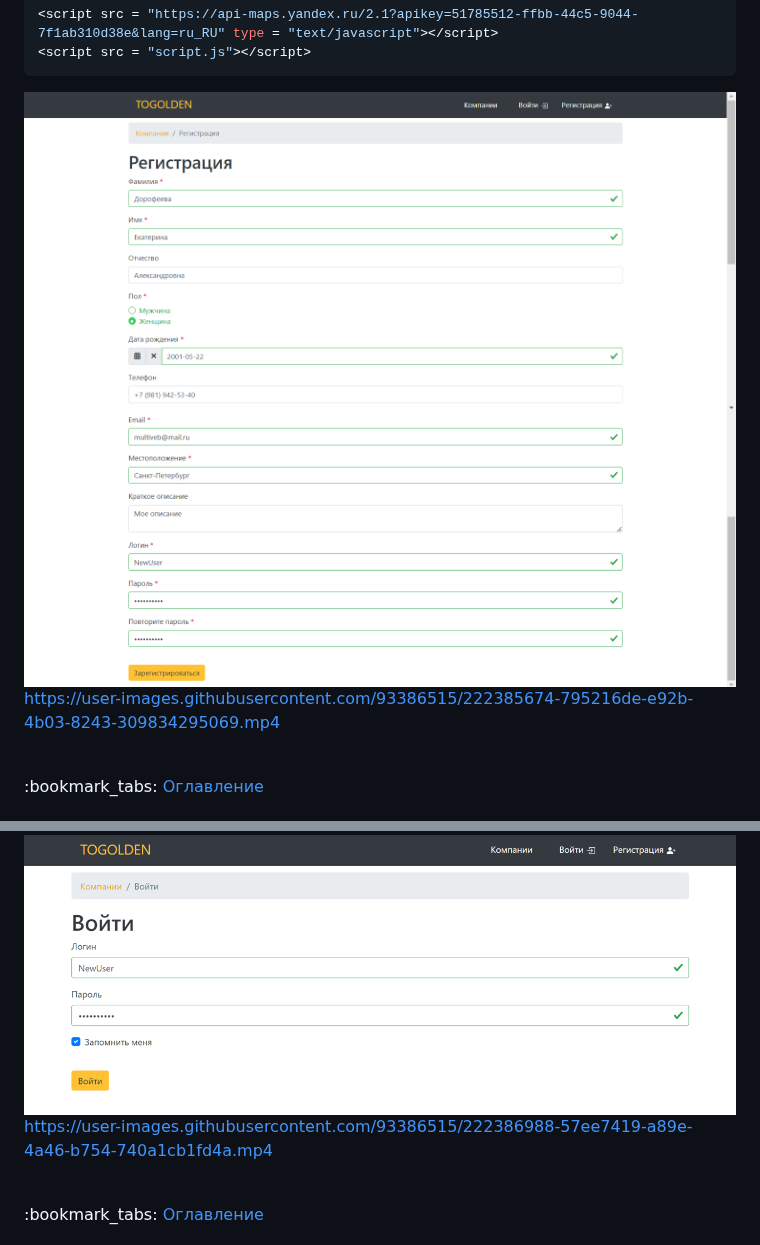
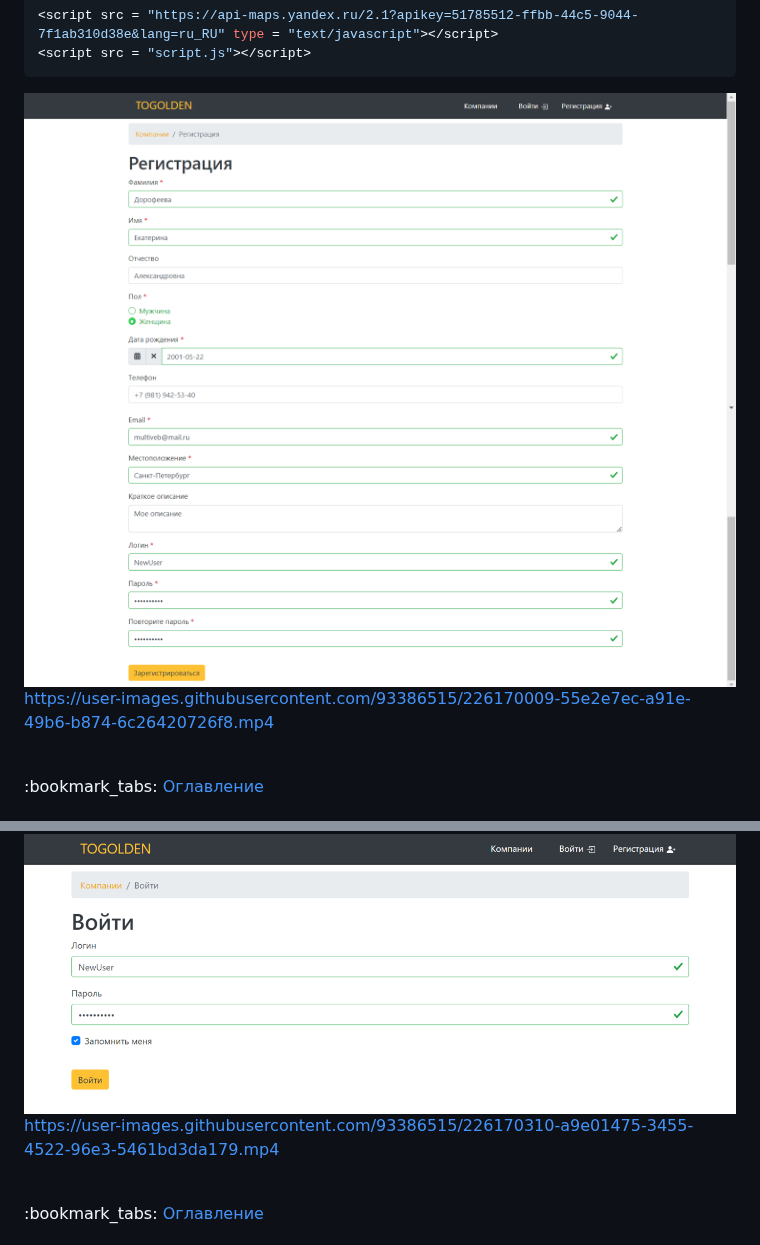
Before and after one commit to KetrinDorofeeva/togolden, a Markdown page: README.md, 2 parts joined by grey strips. GitHub-like rendering.

````diff
--- a/README.md
+++ b/README.md
@@ -560,10 +560,10 @@ function init() {
 <script src = "script.js"></script>
 ```
 
-<img src="https://github.com/ketrindorofeeva/togolden/raw/main/for-readme/registration_1.png" alt = "Регистрация" />
-<img src="https://github.com/ketrindorofeeva/togolden/raw/main/for-readme/registration_2.png" alt = "Регистрация" />
-
-https://user-images.githubusercontent.com/93386515/222385674-795216de-e92b-4b03-8243-309834295069.mp4
+<img src="https://github.com/ketrindorofeeva/togolden/raw/main/for-readme/registration_1.png" alt = "Регистрация (1)" />
+<img src="https://github.com/ketrindorofeeva/togolden/raw/main/for-readme/registration_2.png" alt = "Регистрация (2)" />
+
+https://user-images.githubusercontent.com/93386515/226170009-55e2e7ec-a91e-49b6-b874-6c26420726f8.mp4
 
 <br>
 :bookmark_tabs: <a href = "#table-of-contents">Оглавление</a>
@@ -775,7 +775,7 @@ class User extends ActiveRecord implements \yii\web\IdentityInterface
 
 <img src="https://github.com/ketrindorofeeva/togolden/raw/main/for-readme/authorization.png" alt = "Авторизация" />
 
-https://user-images.githubusercontent.com/93386515/222386988-57ee7419-a89e-4a46-b754-740a1cb1fd4a.mp4
+https://user-images.githubusercontent.com/93386515/226170310-a9e01475-3455-4522-96e3-5461bd3da179.mp4
 
 <br>
 :bookmark_tabs: <a href = "#table-of-contents">Оглавление</a>
````
